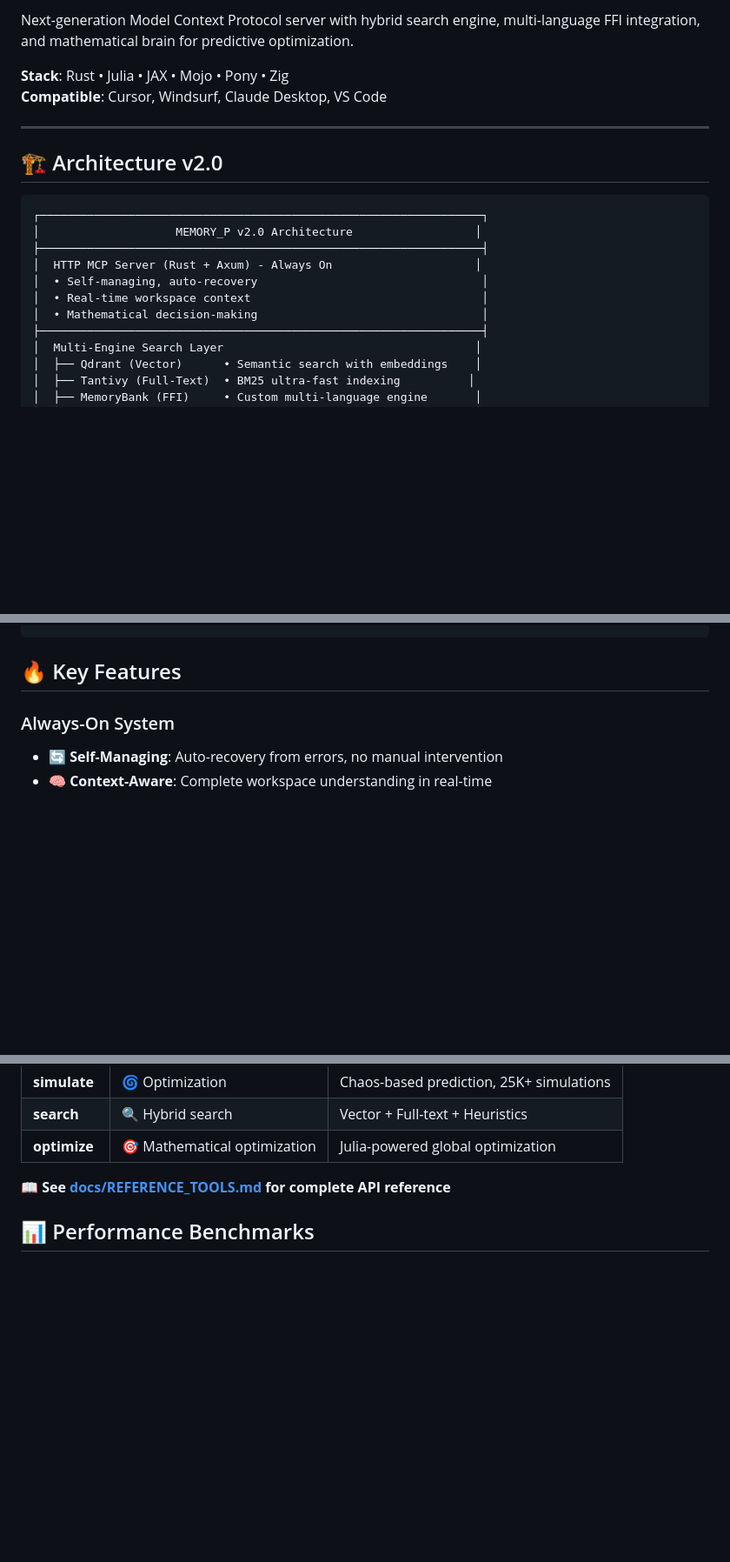
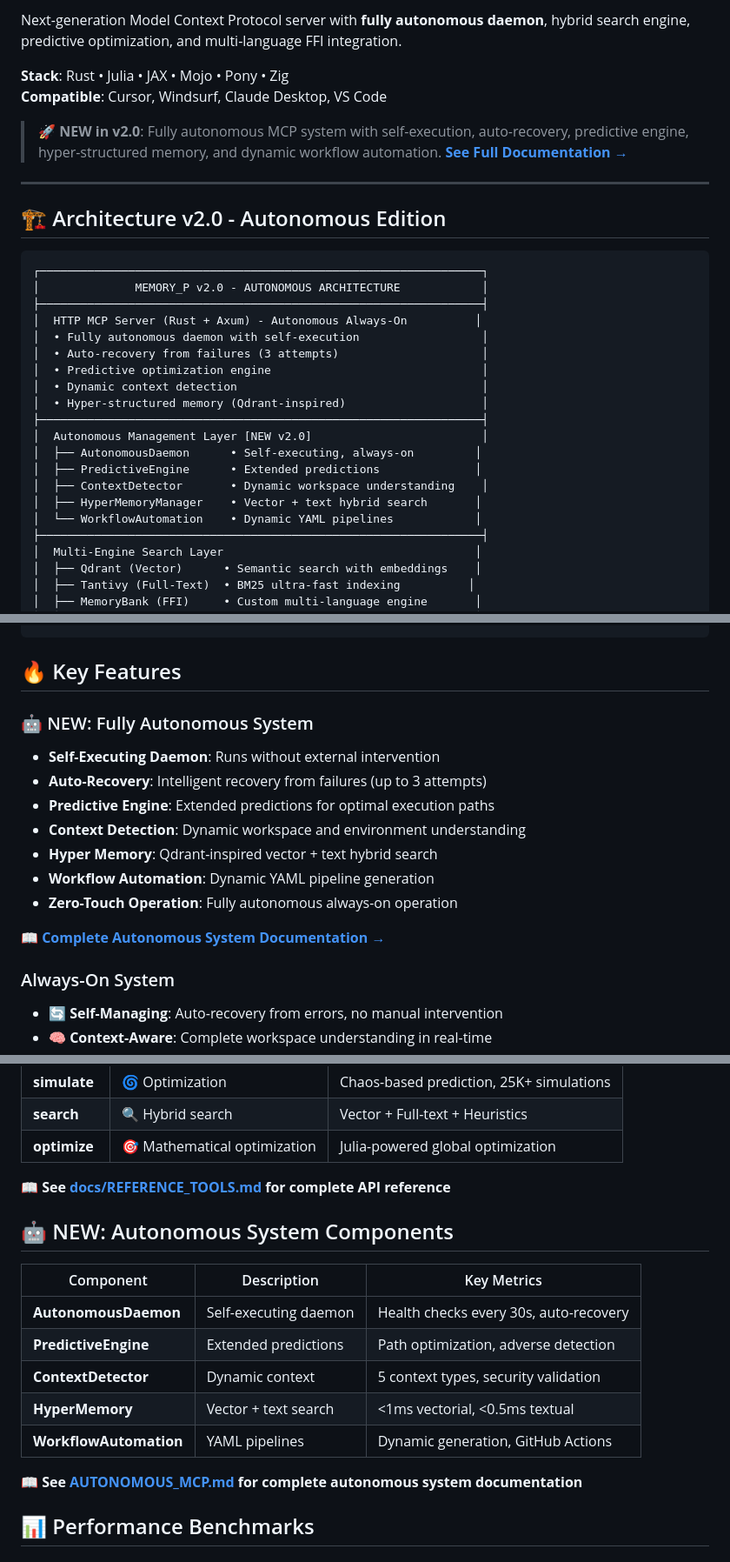
Before and after one commit to Rigohl/MEMORY_P, a Markdown page: README.md, 3 parts joined by grey strips. Shown at 87% size. Rendered like a GitHub page; blank space fills up the shorter version.

Commit message:
docs: Update README with autonomous system highlights and component table
- Added autonomous edition branding and badges
- Updated architecture diagram with autonomous layer
- Added new autonomous system components table
- Highlighted key features: auto-recovery, predictive engine, hyper memory
- Added link to comprehensive AUTONOMOUS_MCP.md documentation
- Updated MCP protocol version to 2026.2.0-AUTONOMOUS

Co-authored-by: Rigohl <213460755+Rigohl@users.noreply.github.com>

````diff
--- a/README.md
+++ b/README.md
@@ -10,21 +10,32 @@
 
-Next-generation Model Context Protocol server with hybrid search engine, multi-language FFI integration, and mathematical brain for predictive optimization.
+Next-generation Model Context Protocol server with **fully autonomous daemon**, hybrid search engine, predictive optimization, and multi-language FFI integration.
 
 **Stack**: Rust • Julia • JAX • Mojo • Pony • Zig
 **Compatible**: Cursor, Windsurf, Claude Desktop, VS Code
 
+> **🚀 NEW in v2.0**: Fully autonomous MCP system with self-execution, auto-recovery, predictive engine, hyper-structured memory, and dynamic workflow automation. [**See Full Documentation →**](AUTONOMOUS_MCP.md)
+
 ---
 
-## 🏗️ Architecture v2.0
+## 🏗️ Architecture v2.0 - Autonomous Edition
 
 ```
 ┌─────────────────────────────────────────────────────────────────┐
-│                    MEMORY_P v2.0 Architecture                  │
+│              MEMORY_P v2.0 - AUTONOMOUS ARCHITECTURE            │
 ├─────────────────────────────────────────────────────────────────┤
-│  HTTP MCP Server (Rust + Axum) - Always On                     │
-│  • Self-managing, auto-recovery                                 │
-│  • Real-time workspace context                                  │
-│  • Mathematical decision-making                                 │
+│  HTTP MCP Server (Rust + Axum) - Autonomous Always-On          │
+│  • Fully autonomous daemon with self-execution                  │
+│  • Auto-recovery from failures (3 attempts)                     │
+│  • Predictive optimization engine                               │
+│  • Dynamic context detection                                    │
+│  • Hyper-structured memory (Qdrant-inspired)                    │
+├─────────────────────────────────────────────────────────────────┤
+│  Autonomous Management Layer [NEW v2.0]                         │
+│  ├── AutonomousDaemon      • Self-executing, always-on         │
+│  ├── PredictiveEngine      • Extended predictions              │
+│  ├── ContextDetector       • Dynamic workspace understanding    │
+│  ├── HyperMemoryManager    • Vector + text hybrid search       │
+│  └── WorkflowAutomation    • Dynamic YAML pipelines            │
 ├─────────────────────────────────────────────────────────────────┤
 │  Multi-Engine Search Layer                                     │
 │  ├── Qdrant (Vector)      • Semantic search with embeddings    │
@@ -48,6 +59,17 @@ Next-generation Model Context Protocol server with hybrid search engine, multi-l
 ```
 
 ## 🔥 Key Features
+
+### 🤖 NEW: Fully Autonomous System
+- **Self-Executing Daemon**: Runs without external intervention
+- **Auto-Recovery**: Intelligent recovery from failures (up to 3 attempts)
+- **Predictive Engine**: Extended predictions for optimal execution paths
+- **Context Detection**: Dynamic workspace and environment understanding
+- **Hyper Memory**: Qdrant-inspired vector + text hybrid search
+- **Workflow Automation**: Dynamic YAML pipeline generation
+- **Zero-Touch Operation**: Fully autonomous always-on operation
+
+📖 **[Complete Autonomous System Documentation →](AUTONOMOUS_MCP.md)**
 
 ### Always-On System
 - 🔄 **Self-Managing**: Auto-recovery from errors, no manual intervention
@@ -189,6 +211,18 @@ Add to `claude_desktop_config.json`:
 | **optimize** | 🎯 Mathematical optimization | Julia-powered global optimization |
 
 **📖 See [docs/REFERENCE_TOOLS.md](docs/REFERENCE_TOOLS.md) for complete API reference**
+
+## 🤖 NEW: Autonomous System Components
+
+| Component | Description | Key Metrics |
+|-----------|-------------|-------------|
+| **AutonomousDaemon** | Self-executing daemon | Health checks every 30s, auto-recovery |
+| **PredictiveEngine** | Extended predictions | Path optimization, adverse detection |
+| **ContextDetector** | Dynamic context | 5 context types, security validation |
+| **HyperMemory** | Vector + text search | <1ms vectorial, <0.5ms textual |
+| **WorkflowAutomation** | YAML pipelines | Dynamic generation, GitHub Actions |
+
+**📖 See [AUTONOMOUS_MCP.md](AUTONOMOUS_MCP.md) for complete autonomous system documentation**
 
 ## 📊 Performance Benchmarks
 
````
Also changed, not shown: other parts of README.md (+4 -4 lines).
